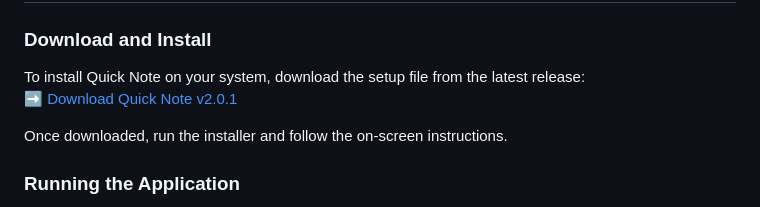
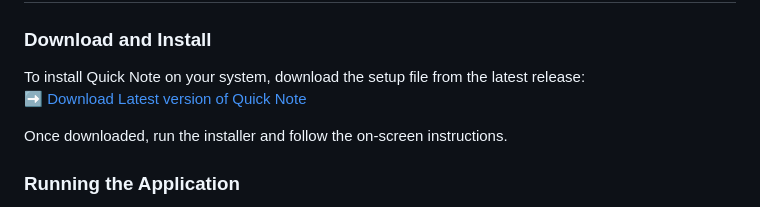
Before and after one commit to maxitech/quick_note, a Markdown page: README.md, the part around the change. Drawn GitHub-style.

```diff
--- a/README.md
+++ b/README.md
@@ -39,7 +39,7 @@ Developing Quick Note helped me expand my knowledge in several areas:
 
 ### Download and Install
 To install Quick Note on your system, download the setup file from the latest release:
-➡️ [Download Quick Note v2.0.1](https://github.com/maxitech/quick_note/releases/tag/v2.0.1)
+➡️ [Download Latest version of Quick Note](https://github.com/maxitech/quick_note/releases)
 
 Once downloaded, run the installer and follow the on-screen instructions.
 
```
